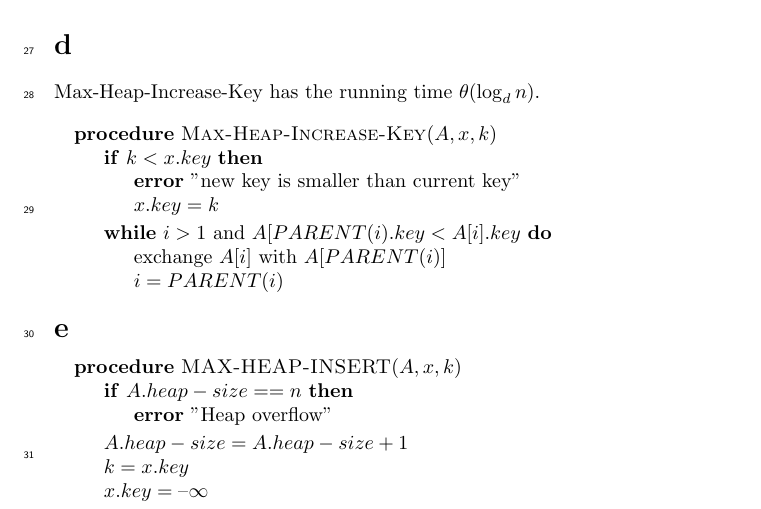
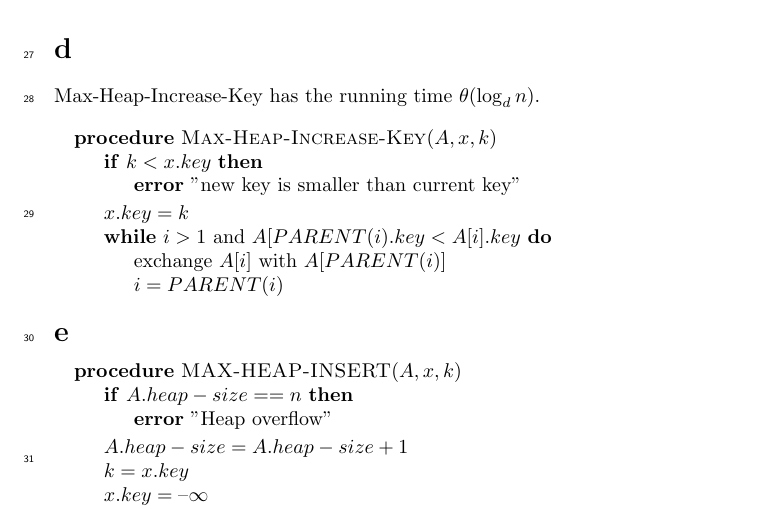
Before and after one commit to newtscamander2/ads-problem-6-2, a LaTeX document (main.tex): part of page 2 of 2, cut so that both start at the same text. Compiled offline with pdfLaTeX.

Commit message:
move x.key outside of if statement

```diff
--- a/main.tex
+++ b/main.tex
@@ -137,8 +137,9 @@ Max-Heap-Increase-Key has the running time $\theta(\log_d{n})$.
 			\Procedure{Max-Heap-Increase-Key}{$A, x, k$}
 			\If{$k < x.key$}
 			\State{$\text{\textbf{error} "new key is smaller than current key"}$}
+			\EndIf{}
 			\State{$x.key = k$}
-			\EndIf{}
+
 			\While{$ i > 1$ and $ A[PARENT(i).key < A[i].key$}
 			\State{exchange $A[i]$ with $A[PARENT(i)]$}
 			\State{$i = PARENT(i)$}
```
